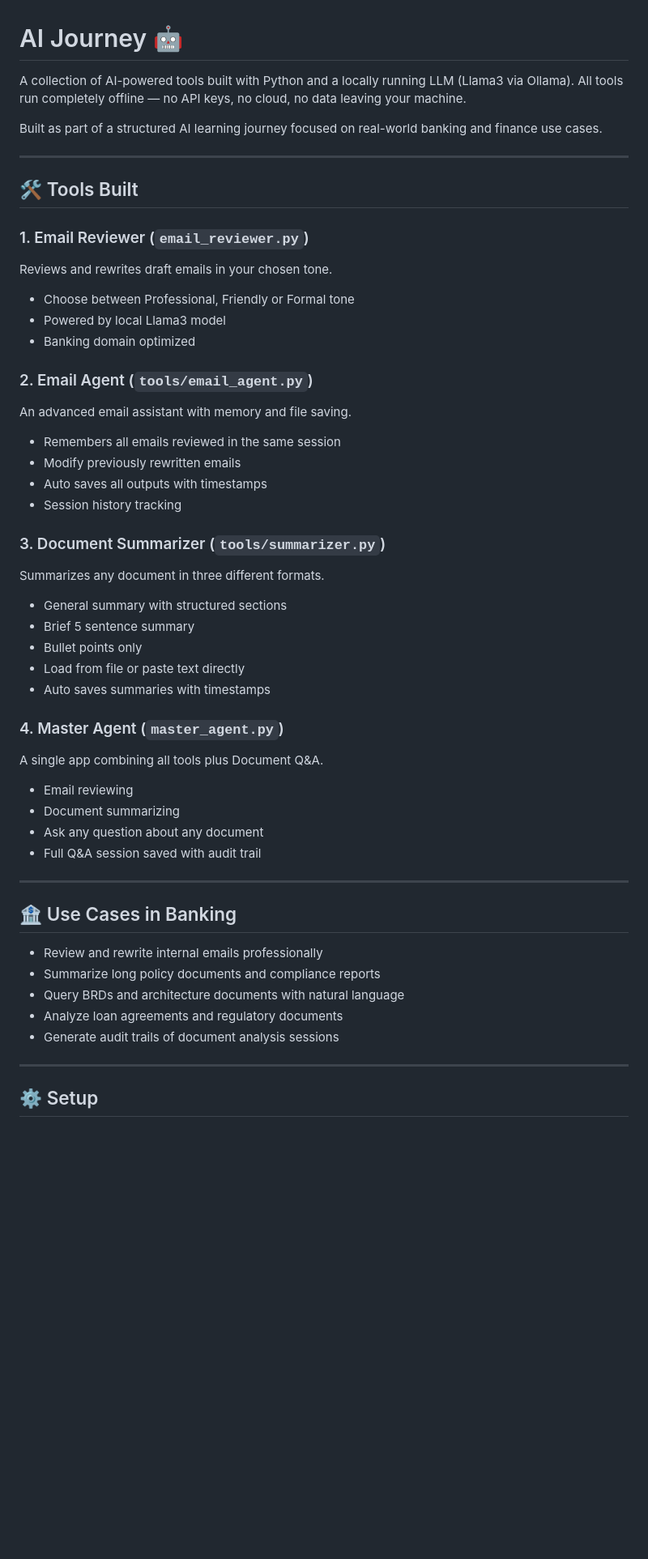
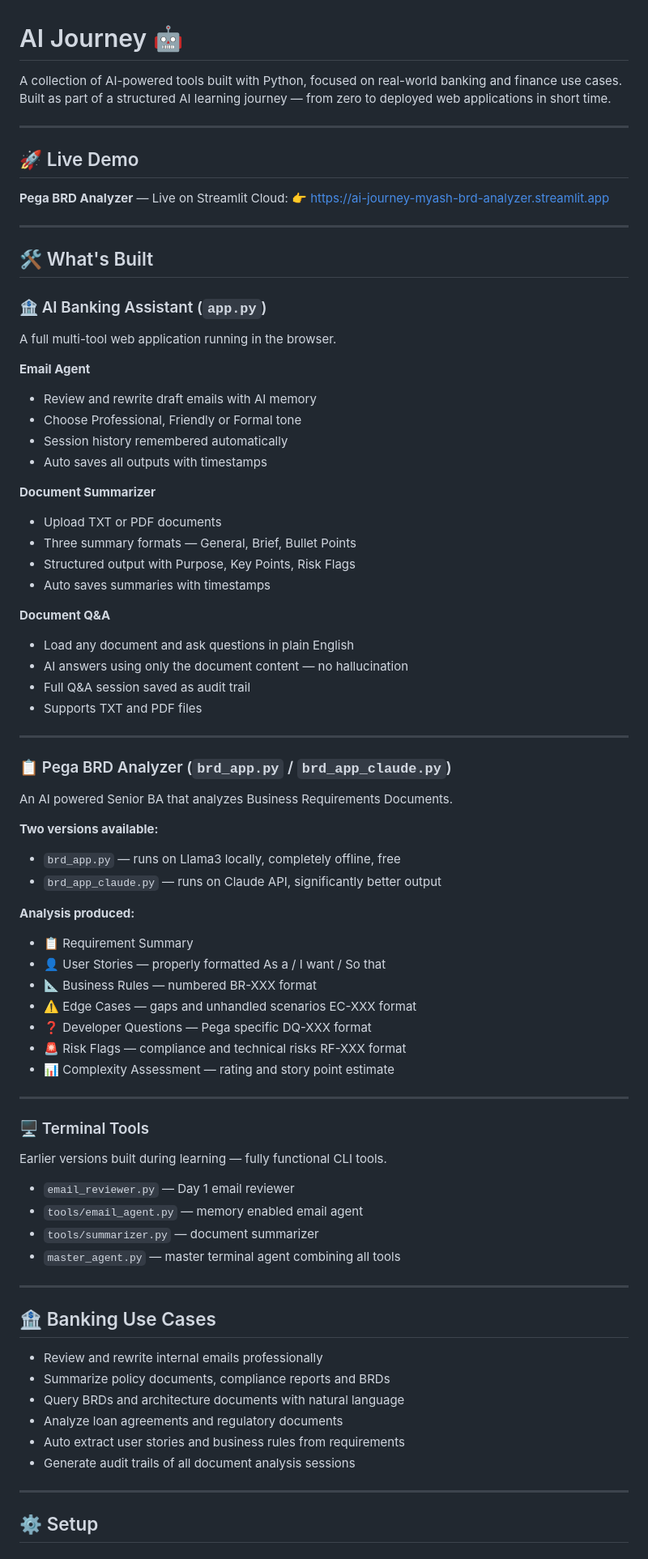
Before and after one commit to myash1396/ai-journey, a Markdown page: README.md, the part around one of its changes. Shown at 81% size. Drawn GitHub-style; blank space fills up the shorter version.

Commit message:
Day 13 - Complete README update reflecting Week 1 and 2

```diff
--- a/README.md
+++ b/README.md
@@ -1,52 +1,78 @@
 # AI Journey 🤖
 
-A collection of AI-powered tools built with Python and a locally running
-LLM (Llama3 via Ollama). All tools run completely offline — no API keys,
-no cloud, no data leaving your machine.
-
-Built as part of a structured AI learning journey focused on real-world
-banking and finance use cases.
+A collection of AI-powered tools built with Python, focused on real-world
+banking and finance use cases. Built as part of a structured AI learning
+journey — from zero to deployed web applications in short time.
 
 ---
 
-## 🛠️ Tools Built
+## 🚀 Live Demo
 
-### 1. Email Reviewer (`email_reviewer.py`)
-Reviews and rewrites draft emails in your chosen tone.
-- Choose between Professional, Friendly or Formal tone
-- Powered by local Llama3 model
-- Banking domain optimized
-
-### 2. Email Agent (`tools/email_agent.py`)
-An advanced email assistant with memory and file saving.
-- Remembers all emails reviewed in the same session
-- Modify previously rewritten emails
-- Auto saves all outputs with timestamps
-- Session history tracking
-
-### 3. Document Summarizer (`tools/summarizer.py`)
-Summarizes any document in three different formats.
-- General summary with structured sections
-- Brief 5 sentence summary
-- Bullet points only
-- Load from file or paste text directly
-- Auto saves summaries with timestamps
-
-### 4. Master Agent (`master_agent.py`)
-A single app combining all tools plus Document Q&A.
-- Email reviewing
-- Document summarizing
-- Ask any question about any document
-- Full Q&A session saved with audit trail
+**Pega BRD Analyzer** — Live on Streamlit Cloud:
+👉 [https://ai-journey-myash-brd-analyzer.streamlit.app](https://ai-journey-myash-brd-analyzer.streamlit.app)
 
 ---
 
-## 🏦 Use Cases in Banking
+## 🛠️ What's Built
+
+### 🏦 AI Banking Assistant (`app.py`)
+A full multi-tool web application running in the browser.
+
+**Email Agent**
+- Review and rewrite draft emails with AI memory
+- Choose Professional, Friendly or Formal tone
+- Session history remembered automatically
+- Auto saves all outputs with timestamps
+
+**Document Summarizer**
+- Upload TXT or PDF documents
+- Three summary formats — General, Brief, Bullet Points
+- Structured output with Purpose, Key Points, Risk Flags
+- Auto saves summaries with timestamps
+
+**Document Q&A**
+- Load any document and ask questions in plain English
+- AI answers using only the document content — no hallucination
+- Full Q&A session saved as audit trail
+- Supports TXT and PDF files
+
+---
+
+### 📋 Pega BRD Analyzer (`brd_app.py` / `brd_app_claude.py`)
+An AI powered Senior BA that analyzes Business Requirements Documents.
+
+**Two versions available:**
+- `brd_app.py` — runs on Llama3 locally, completely offline, free
+- `brd_app_claude.py` — runs on Claude API, significantly better output
+
+**Analysis produced:**
+- 📋 Requirement Summary
+- 👤 User Stories — properly formatted As a / I want / So that
+- 📐 Business Rules — numbered BR-XXX format
+- ⚠️ Edge Cases — gaps and unhandled scenarios EC-XXX format
+- ❓ Developer Questions — Pega specific DQ-XXX format
+- 🚨 Risk Flags — compliance and technical risks RF-XXX format
+- 📊 Complexity Assessment — rating and story point estimate
+
+---
+
+### 🖥️ Terminal Tools
+Earlier versions built during learning — fully functional CLI tools.
+
+- `email_reviewer.py` — Day 1 email reviewer
+- `tools/email_agent.py` — memory enabled email agent
+- `tools/summarizer.py` — document summarizer
+- `master_agent.py` — master terminal agent combining all tools
+
+---
+
+## 🏦 Banking Use Cases
 - Review and rewrite internal emails professionally
-- Summarize long policy documents and compliance reports
+- Summarize policy documents, compliance reports and BRDs
 - Query BRDs and architecture documents with natural language
 - Analyze loan agreements and regulatory documents
-- Generate audit trails of document analysis sessions
+- Auto extract user stories and business rules from requirements
+- Generate audit trails of all document analysis sessions
 
 ---
 
```
Also changed, not shown: other parts of README.md (+72 -29 lines).
